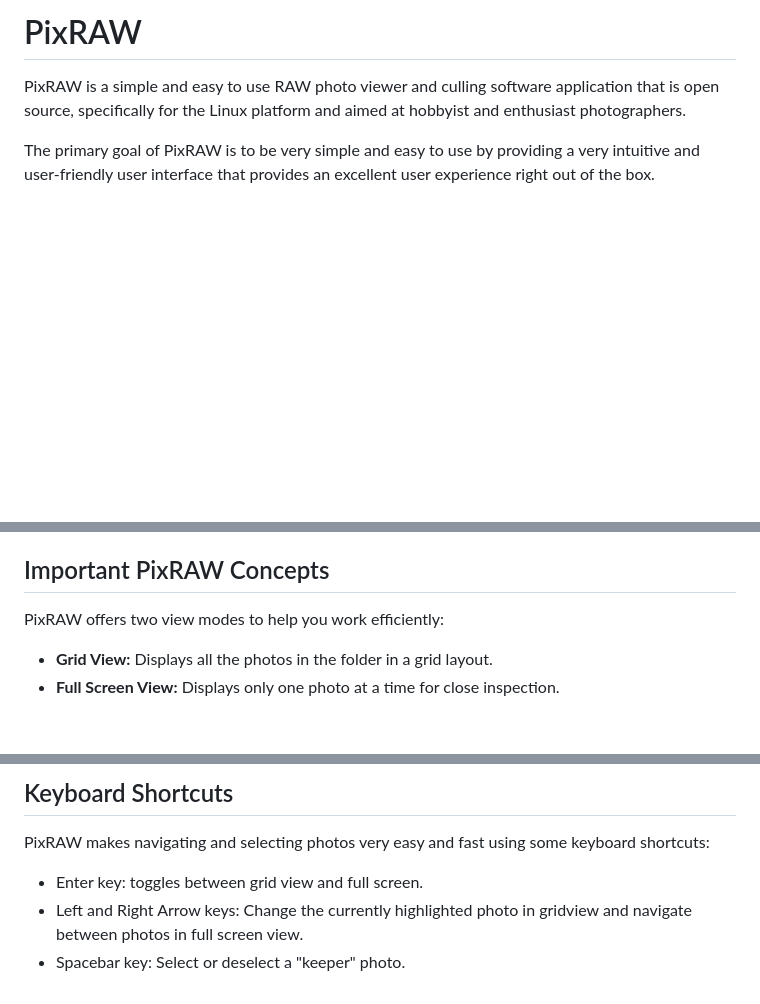
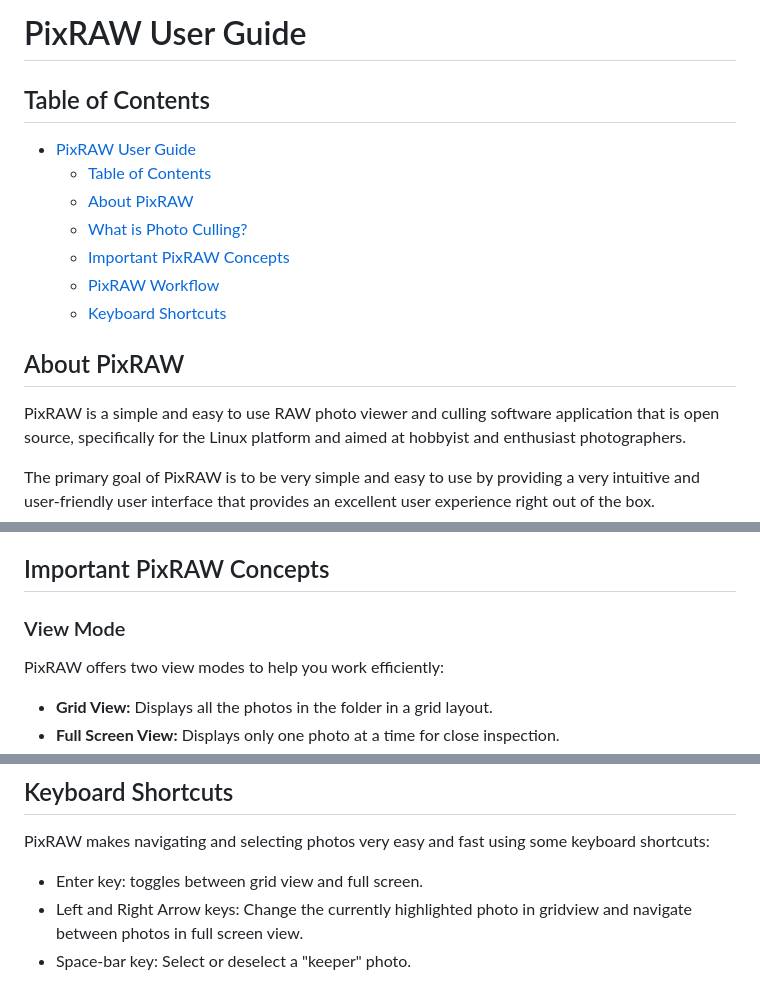
Before and after one commit to trevorcharlesmiller/pixraw, a Markdown page: doc/user-guide.md, 3 parts joined by grey strips. Rendered like a GitHub page; blank space fills up the shorter version.

```diff
--- a/doc/user-guide.md
+++ b/doc/user-guide.md
@@ -1,5 +1,15 @@
-# PixRAW
+# PixRAW User Guide
 
+## Table of Contents
+- [PixRAW User Guide](#pixraw-user-guide)
+    - [Table of Contents](#table-of-contents)
+    - [About PixRAW](#about-pixraw)
+    - [What is Photo Culling?](#what-is-photo-culling)
+    - [Important PixRAW Concepts](#important-pixraw-concepts)
+    - [PixRAW Workflow](#pixraw-workflow)
+    - [Keyboard Shortcuts](#keyboard-shortcuts)
+
+## About PixRAW
 PixRAW is a simple and easy to use RAW photo viewer and culling software application that is open source, specifically for the Linux platform and aimed at hobbyist and enthusiast photographers.
 
 The primary goal of PixRAW is to be very simple and easy to use by providing a very intuitive and user-friendly user interface that provides an excellent user experience right out of the box.
@@ -13,6 +23,7 @@ Photo culling software falls into two major categories: AI-powered platforms, wh
 
 ## Important PixRAW Concepts
 
+### View Mode
 PixRAW offers two view modes to help you work efficiently:
 * **Grid View:** Displays all the photos in the folder in a grid layout.
 * **Full Screen View:** Displays only one photo at a time for close inspection.
@@ -85,4 +96,4 @@ PixRAW makes navigating and selecting photos very easy and fast using some keybo
 
 * Enter key: toggles between grid view and full screen.
 * Left and Right Arrow keys: Change the currently highlighted photo in gridview and navigate between photos in full screen view.
-* Spacebar key: Select or deselect a "keeper" photo.
+* Space-bar key: Select or deselect a "keeper" photo.
```
Also changed, not shown: other parts of doc/user-guide.md (+1 -1 lines), README.md (+28 -8 lines).
